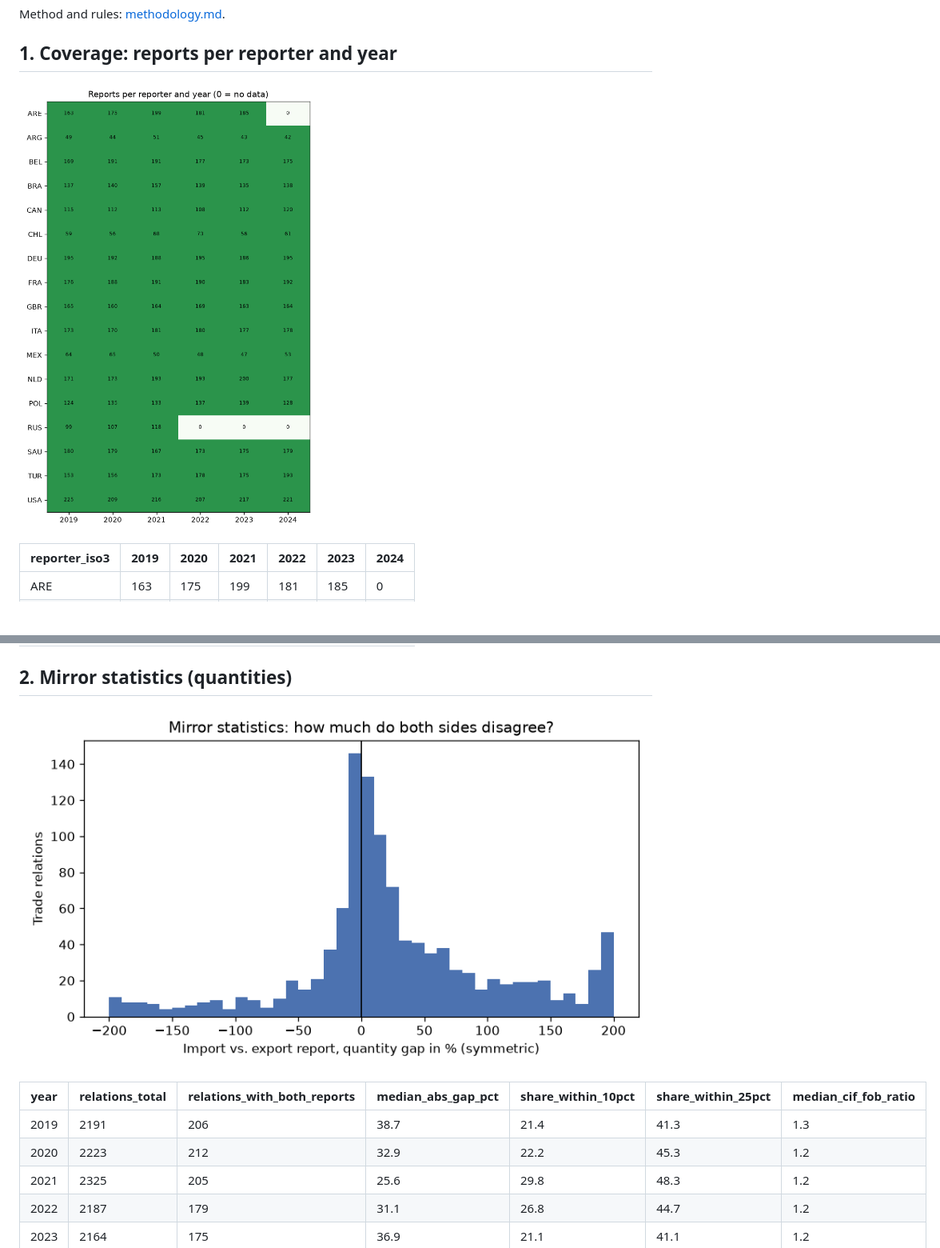
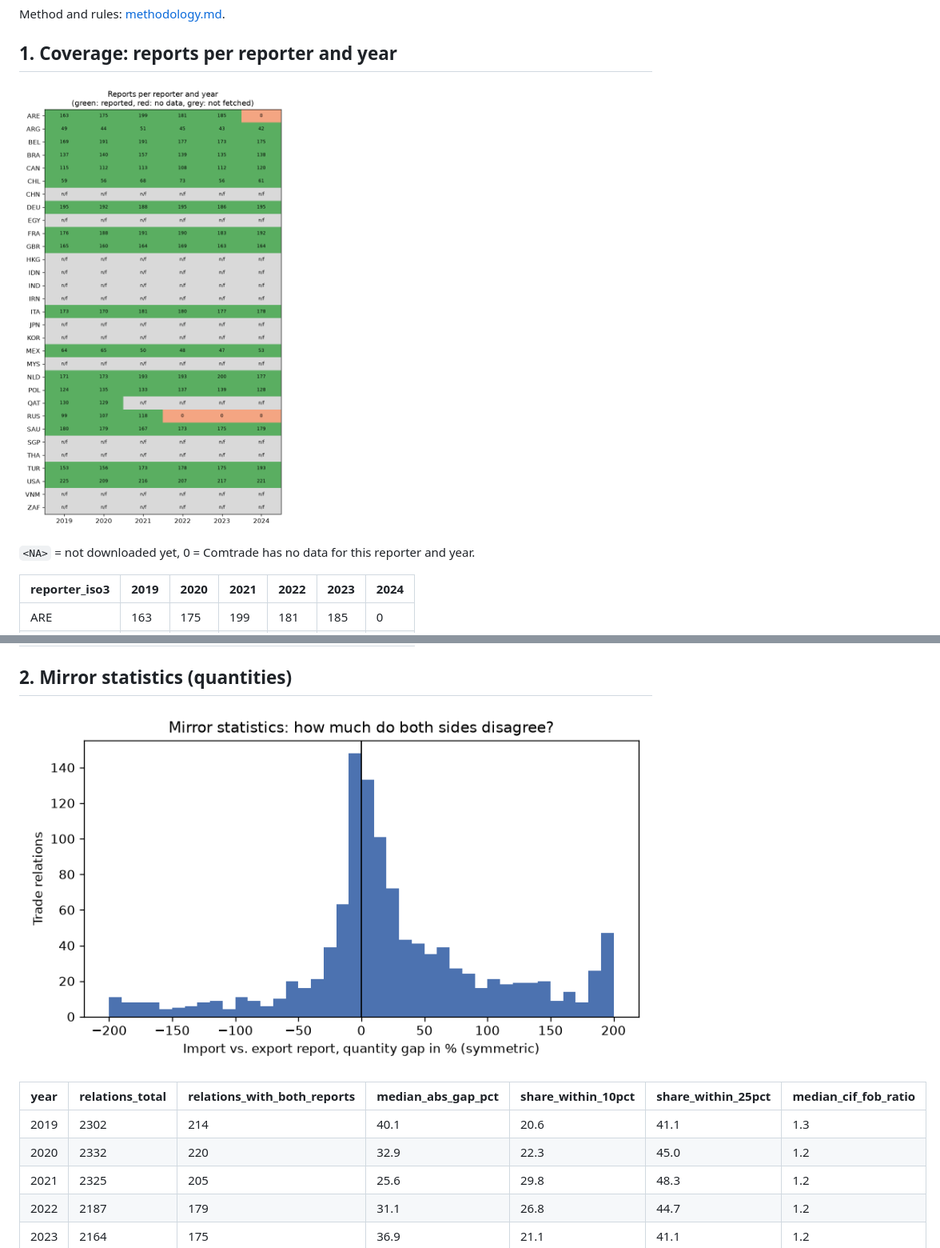
Before and after one commit to LukasGross1998/polymer-trade-flows, a Markdown page: docs/data_quality.md, 2 parts joined by grey strips. Shown at 80% size. Drawn GitHub-style; pictures changed too: docs/figures/dq_coverage.png, docs/figures/dq_mirror_gaps.png; blank space fills up the shorter version.

Commit message:
feat: show not-yet-downloaded reporter-years separately in coverage
Co-Authored-By: Claude Opus 5.5 <noreply@anthropic.com>

```diff
--- a/docs/data_quality.md
+++ b/docs/data_quality.md
@@ -8,6 +8,8 @@ Method and rules: [methodology.md](methodology.md).
 
 ![coverage](figures/dq_coverage.png)
 
+`<NA>` = not downloaded yet, 0 = Comtrade has no data for this reporter and year.
+
 | reporter_iso3 | 2019 | 2020 | 2021 | 2022 | 2023 | 2024 |
 |---|---|---|---|---|---|---|
 | ARE | 163 | 175 | 199 | 181 | 185 | 0 |
@@ -34,8 +50,8 @@ Method and rules: [methodology.md](methodology.md).
 
 | year | relations_total | relations_with_both_reports | median_abs_gap_pct | share_within_10pct | share_within_25pct | median_cif_fob_ratio |
 |---|---|---|---|---|---|---|
-| 2019 | 2191 | 206 | 38.7 | 21.4 | 41.3 | 1.3 |
-| 2020 | 2223 | 212 | 32.9 | 22.2 | 45.3 | 1.2 |
+| 2019 | 2302 | 214 | 40.1 | 20.6 | 41.1 | 1.3 |
+| 2020 | 2332 | 220 | 32.9 | 22.3 | 45.0 | 1.2 |
 | 2021 | 2325 | 205 | 25.6 | 29.8 | 48.3 | 1.2 |
 | 2022 | 2187 | 179 | 31.1 | 26.8 | 44.7 | 1.2 |
 | 2023 | 2164 | 175 | 36.9 | 21.1 | 41.1 | 1.2 |
```
Also changed, not shown: other parts of docs/data_quality.md (+18 -4 lines), docs/figures/dq_basis_share.png, 3 other files.
